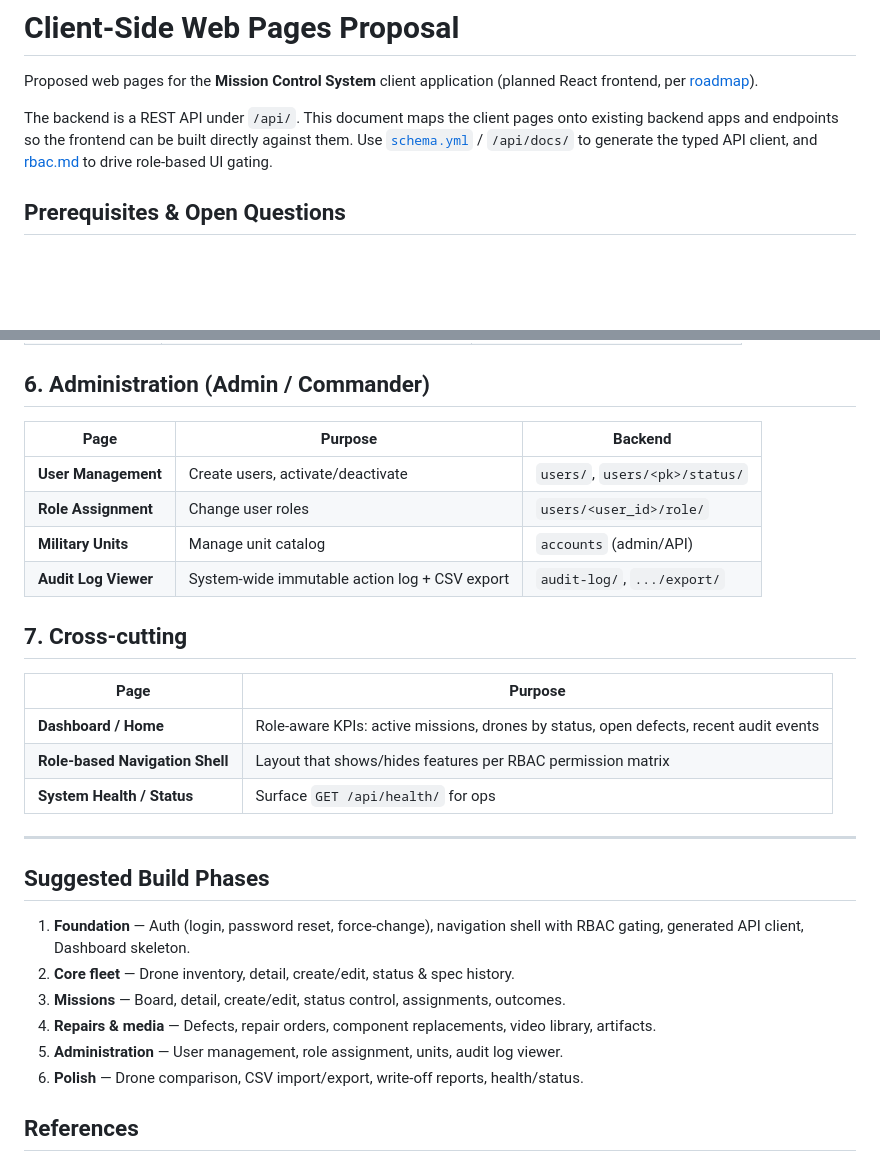
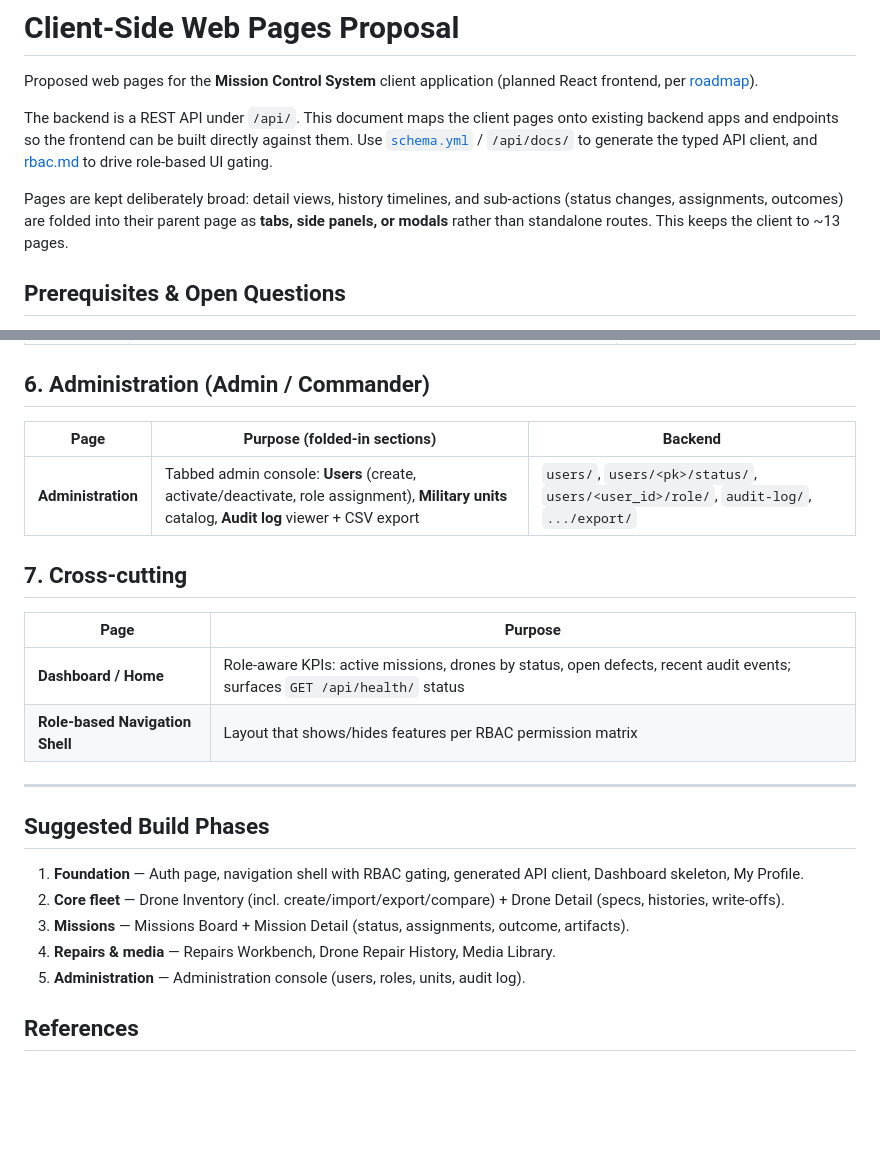
Before and after one commit to ITA-Internship/Mission-Control-System, a Markdown page: docs/client_pages_proposal.md, 2 parts joined by grey strips. GitHub-like rendering; blank space fills up the shorter version.

```diff
--- a/docs/client_pages_proposal.md
+++ b/docs/client_pages_proposal.md
@@ -3,6 +3,8 @@
 Proposed web pages for the **Mission Control System** client application (planned React frontend, per [roadmap](roadmap.md)).
 
 The backend is a REST API under `/api/`. This document maps the client pages onto existing backend apps and endpoints so the frontend can be built directly against them. Use [`schema.yml`](../schema.yml) / `/api/docs/` to generate the typed API client, and [rbac.md](rbac.md) to drive role-based UI gating.
+
+Pages are kept deliberately broad: detail views, history timelines, and sub-actions (status changes, assignments, outcomes) are folded into their parent page as **tabs, side panels, or modals** rather than standalone routes. This keeps the client to ~13 pages.
 
 ## Prerequisites & Open Questions
 
@@ -71,31 +54,26 @@ The backend is a REST API under `/api/`. This document maps the client pages ont
 
 ## 6. Administration (Admin / Commander)
 
-| Page | Purpose | Backend |
-|------|---------|---------|
-| **User Management** | Create users, activate/deactivate | `users/`, `users/<pk>/status/` |
-| **Role Assignment** | Change user roles | `users/<user_id>/role/` |
-| **Military Units** | Manage unit catalog | `accounts` (admin/API) |
-| **Audit Log Viewer** | System-wide immutable action log + CSV export | `audit-log/`, `.../export/` |
+| Page | Purpose (folded-in sections) | Backend |
+|------|------------------------------|---------|
+| **Administration** | Tabbed admin console: **Users** (create, activate/deactivate, role assignment), **Military units** catalog, **Audit log** viewer + CSV export | `users/`, `users/<pk>/status/`, `users/<user_id>/role/`, `audit-log/`, `.../export/` |
 
 ## 7. Cross-cutting
 
 | Page | Purpose |
 |------|---------|
-| **Dashboard / Home** | Role-aware KPIs: active missions, drones by status, open defects, recent audit events |
+| **Dashboard / Home** | Role-aware KPIs: active missions, drones by status, open defects, recent audit events; surfaces `GET /api/health/` status |
 | **Role-based Navigation Shell** | Layout that shows/hides features per RBAC permission matrix |
-| **System Health / Status** | Surface `GET /api/health/` for ops |
 
 ---
 
 ## Suggested Build Phases
 
-1. **Foundation** — Auth (login, password reset, force-change), navigation shell with RBAC gating, generated API client, Dashboard skeleton.
-2. **Core fleet** — Drone inventory, detail, create/edit, status & spec history.
-3. **Missions** — Board, detail, create/edit, status control, assignments, outcomes.
-4. **Repairs & media** — Defects, repair orders, component replacements, video library, artifacts.
-5. **Administration** — User management, role assignment, units, audit log viewer.
-6. **Polish** — Drone comparison, CSV import/export, write-off reports, health/status.
+1. **Foundation** — Auth page, navigation shell with RBAC gating, generated API client, Dashboard skeleton, My Profile.
+2. **Core fleet** — Drone Inventory (incl. create/import/export/compare) + Drone Detail (specs, histories, write-offs).
+3. **Missions** — Missions Board + Mission Detail (status, assignments, outcome, artifacts).
+4. **Repairs & media** — Repairs Workbench, Drone Repair History, Media Library.
+5. **Administration** — Administration console (users, roles, units, audit log).
 
 ## References
 
```
Also changed, not shown: other parts of docs/client_pages_proposal.md (+19 -38 lines).
